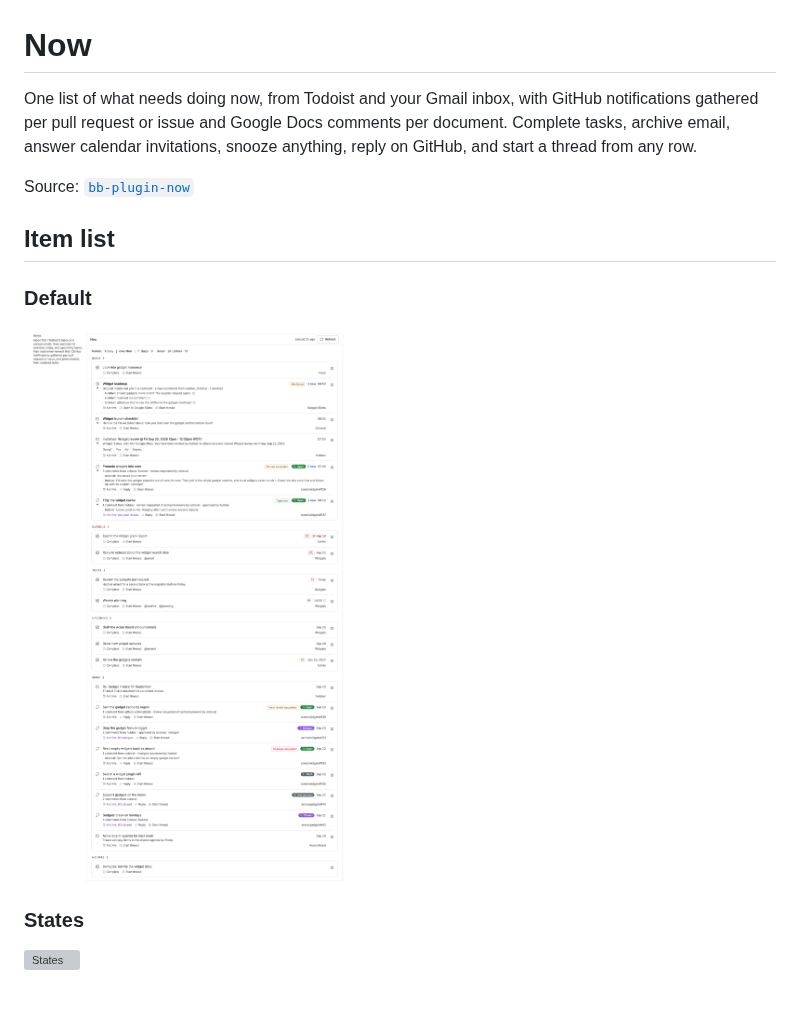
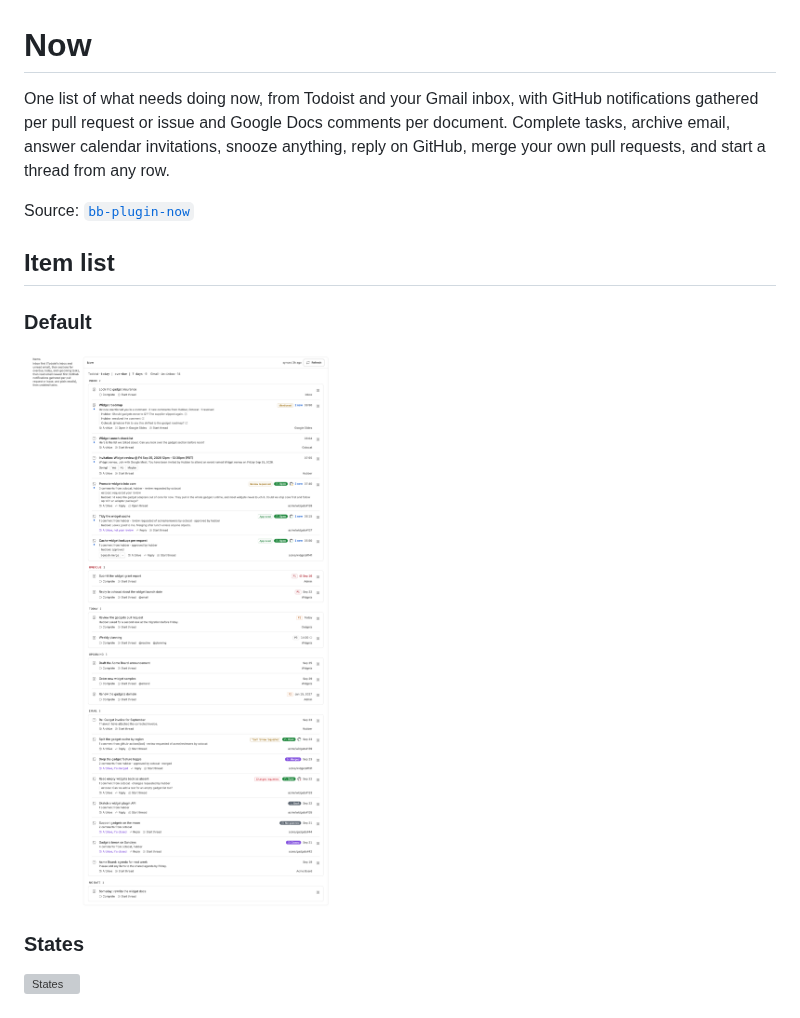
Before and after one commit to danielbachhuber/bb-plugins-screenshots, a Markdown page: now/README.md, the part around the change. Drawn GitHub-style; pictures changed too: now/item-list--default.png; grey boxes are pictures that could not be loaded.

Commit message:
0e83e00 Show check status and merge your own pull requests from a Now row
danielbachhuber/bb-plugins@0e83e00116a48315a2ef3e7e350efe1634c48fa1

```diff
--- a/now/README.md
+++ b/now/README.md
@@ -2,7 +2,7 @@
 
 # Now
 
-One list of what needs doing now, from Todoist and your Gmail inbox, with GitHub notifications gathered per pull request or issue and Google Docs comments per document. Complete tasks, archive email, answer calendar invitations, snooze anything, reply on GitHub, and start a thread from any row.
+One list of what needs doing now, from Todoist and your Gmail inbox, with GitHub notifications gathered per pull request or issue and Google Docs comments per document. Complete tasks, archive email, answer calendar invitations, snooze anything, reply on GitHub, merge your own pull requests, and start a thread from any row.
 
 Source: [`bb-plugin-now`](https://github.com/danielbachhuber/bb-plugins/tree/main/bb-plugin-now)
 
```
Also changed, not shown: 1 other file.
